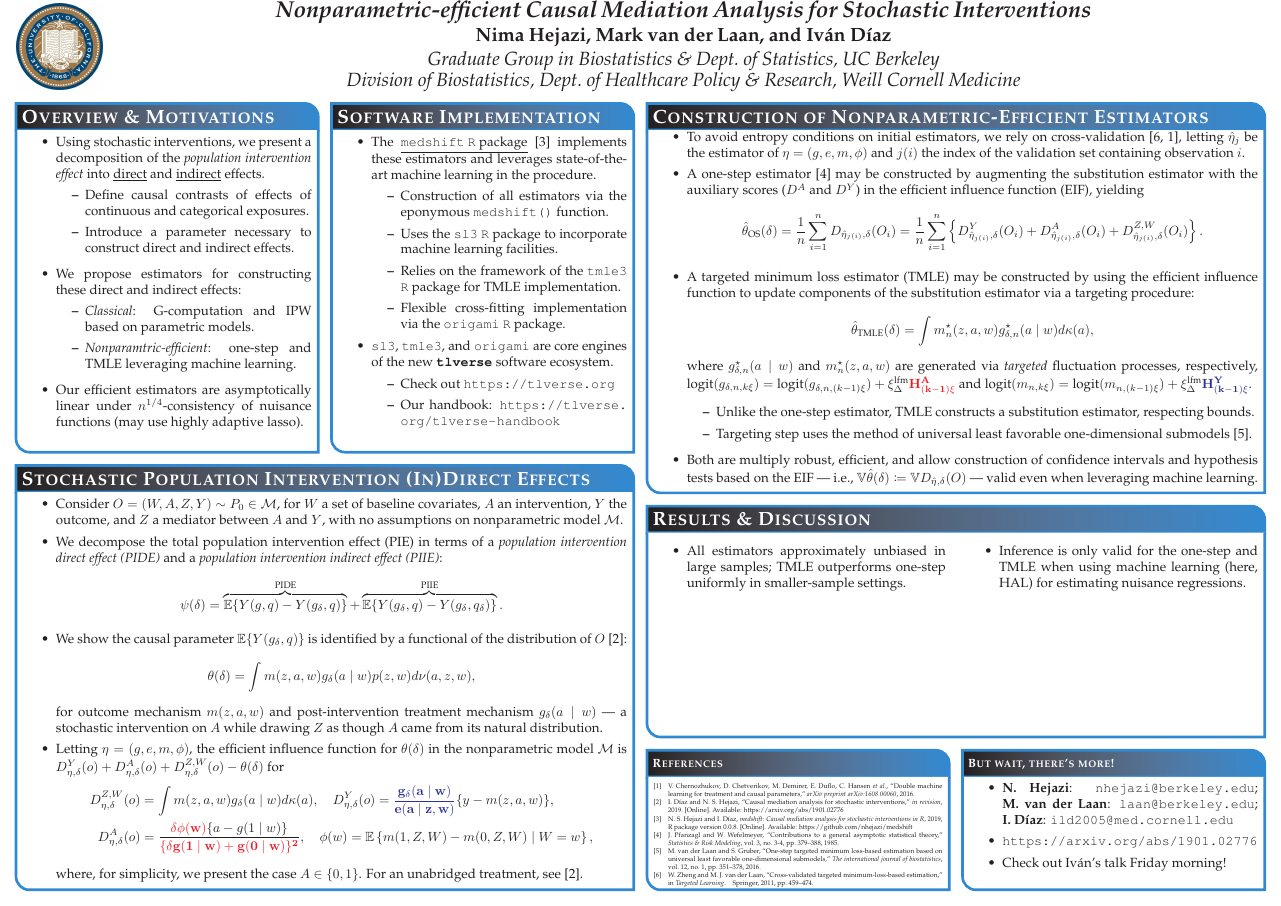
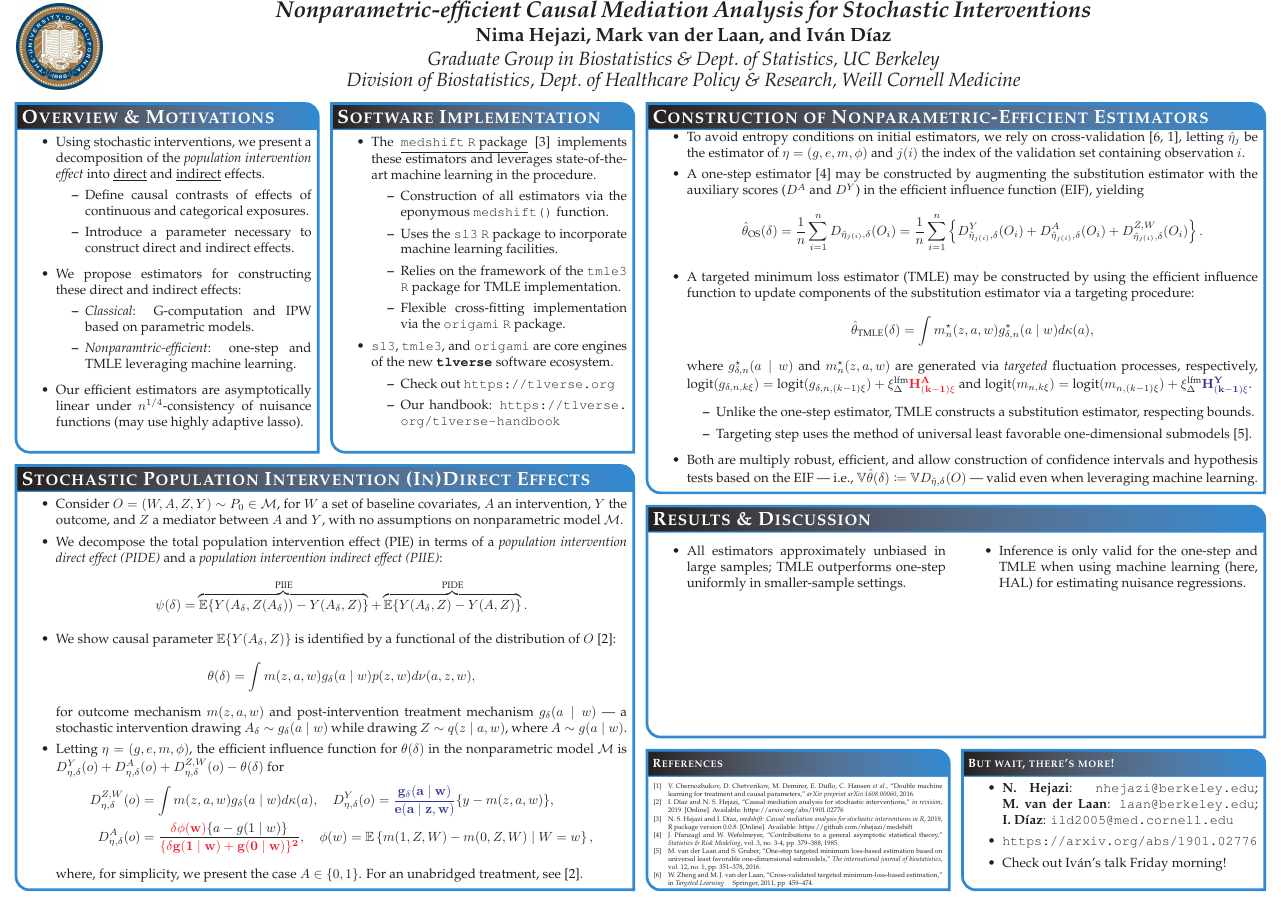
Before and after one commit to nhejazi/conf_ACIC-medshift-2019, a LaTeX poster (2019_acic.tex): the whole page. Compiled offline with pdfLaTeX.

Commit message:
use newer notation from JRSSB review

```diff
--- a/2019_acic.tex
+++ b/2019_acic.tex
@@ -280,18 +280,19 @@ linewidth=2pt % Width of the border lines around content boxes
   \textit{population intervention direct effect (PIDE)} and a \textit{population
   intervention indirect effect (PIIE)}:
   \begin{equation*}
-    \psi(\delta) = \overbrace{\mathbb{E}\{Y(g, q) -
-        Y(g_\delta, q)\}}^{\text{PIDE}} + \overbrace{\mathbb{E}\{Y(g_\delta, q)
-        - Y(g_\delta, q_\delta)\}}^{\text{PIIE}}.
+    \psi(\delta) = \overbrace{\mathbb{E}\{Y(A_\delta, Z(A_\delta)) -
+       Y(A_\delta, Z)\}}^{\text{PIIE}} + \overbrace{\mathbb{E}\{Y(A_\delta, Z)
+       - Y(A, Z)\}}^{\text{PIDE}}.
   \end{equation*}
-\item We show the causal parameter $\mathbb{E}\{Y(g_\delta, q)\}$ is identified
-  by a functional of the distribution of $O$ \cite{diaz2019causal}:
+\item We show causal parameter $\mathbb{E}\{Y(A_\delta, Z)\}$ is identified by a
+  functional of the distribution of $O$ \cite{diaz2019causal}:
   \begin{equation*}
     \theta(\delta) = \int m(z, a, w)g_{\delta}(a\mid w)p(z,w) d\nu(a,z,w),
   \end{equation*}
   for outcome mechanism $m(z,a,w)$ and post-intervention treatment mechanism
-  $g_{\delta}(a\mid w)$ --- a stochastic intervention on $A$ while drawing $Z$ as
-  though $A$ came from its natural distribution.
+  $g_{\delta}(a\mid w)$ --- a stochastic intervention drawing
+  $A_{\delta} \sim g_{\delta}(a \mid w)$ while drawing $Z \sim q(z \mid a, w)$,
+  where $A \sim g(a \mid w)$.
 \item Letting $\eta = (g, e, m, \phi)$, the efficient influence function for
   $\theta(\delta)$ in the nonparametric model $\mathcal{M}$ is
   $D^Y_{\eta, \delta}(o) + D^A_{\eta, \delta}(o) + D^{Z, W}_{\eta, \delta}(o) -
```
Also changed, not shown: 2019_acic.pdf.
